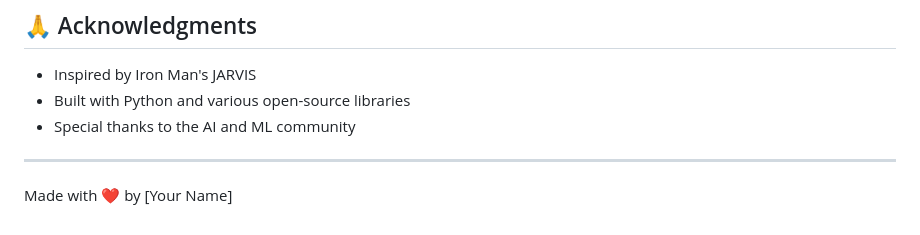
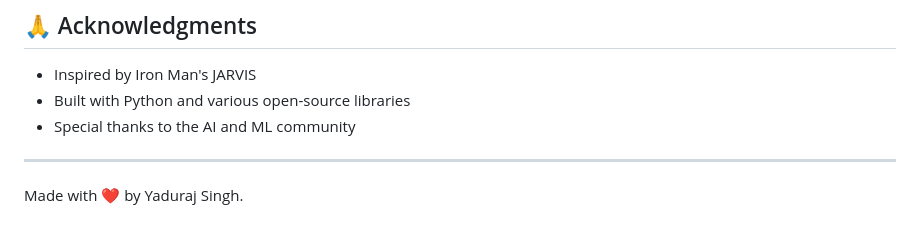
Before and after one commit to YadurajManu/Jarvis, a Markdown page: README.md, the part around the change. Drawn GitHub-style.

```diff
--- a/README.md
+++ b/README.md
@@ -181,4 +181,4 @@ This project is licensed under the MIT License - see the LICENSE file for detail
 - Special thanks to the AI and ML community
 
 ---
-Made with ❤️ by [Your Name]
+Made with ❤️ by Yaduraj Singh.
```
